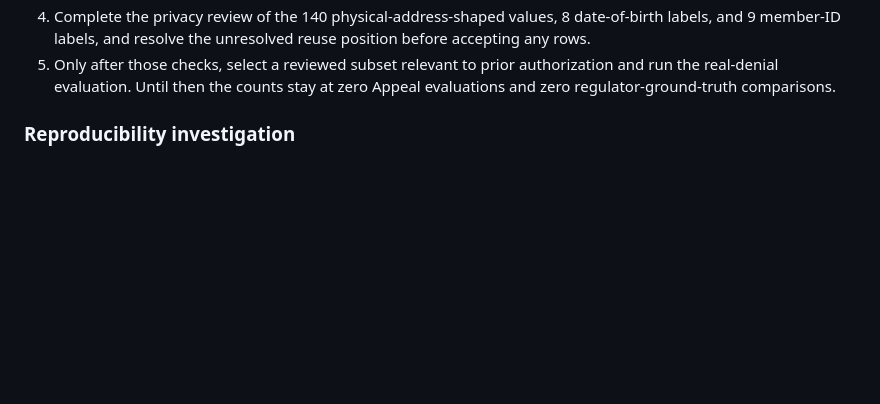
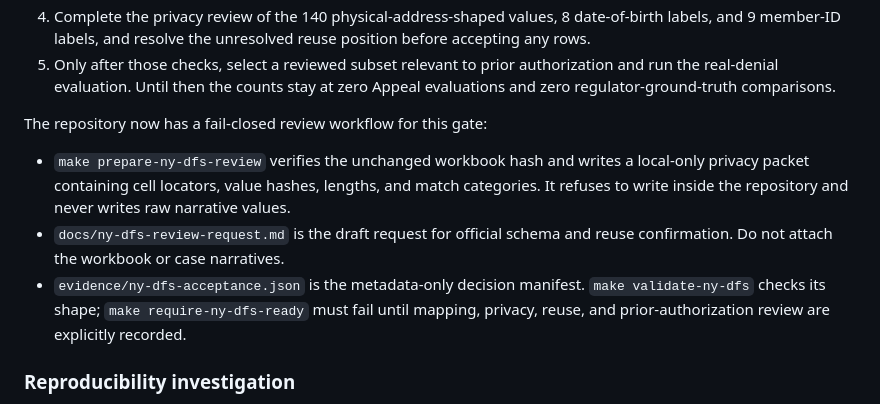
Before and after one commit to Jennycruzy/Appeal, a Markdown page: docs/HANDOFF.md, the part around the change. Drawn GitHub-style; blank space fills up the shorter version.

Commit message:
Lead with real-denial review status

```diff
--- a/docs/HANDOFF.md
+++ b/docs/HANDOFF.md
@@ -134,6 +134,19 @@ When resuming, use this order:
 5. Only after those checks, select a reviewed subset relevant to prior
    authorization and run the real-denial evaluation. Until then the counts stay
    at zero Appeal evaluations and zero regulator-ground-truth comparisons.
+
+The repository now has a fail-closed review workflow for this gate:
+
+- `make prepare-ny-dfs-review` verifies the unchanged workbook hash and writes
+  a local-only privacy packet containing cell locators, value hashes, lengths,
+  and match categories. It refuses to write inside the repository and never
+  writes raw narrative values.
+- `docs/ny-dfs-review-request.md` is the draft request for official schema and
+  reuse confirmation. Do not attach the workbook or case narratives.
+- `evidence/ny-dfs-acceptance.json` is the metadata-only decision manifest.
+  `make validate-ny-dfs` checks its shape; `make require-ny-dfs-ready` must fail
+  until mapping, privacy, reuse, and prior-authorization review are explicitly
+  recorded.
 
 ### Reproducibility investigation
 
```
Also changed, not shown: README.md (added, +49 -0 lines), docs/ny-dfs-review-request.md (added, +37 -0 lines).
